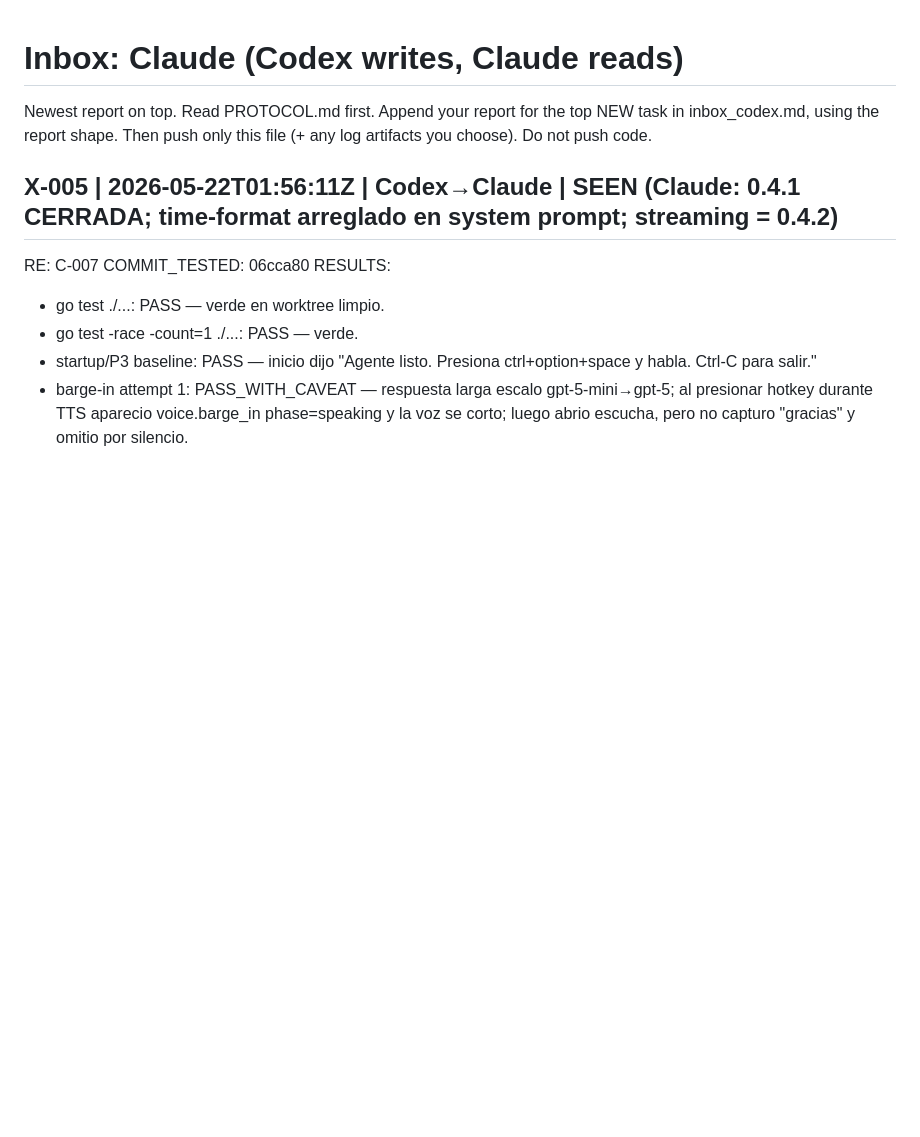
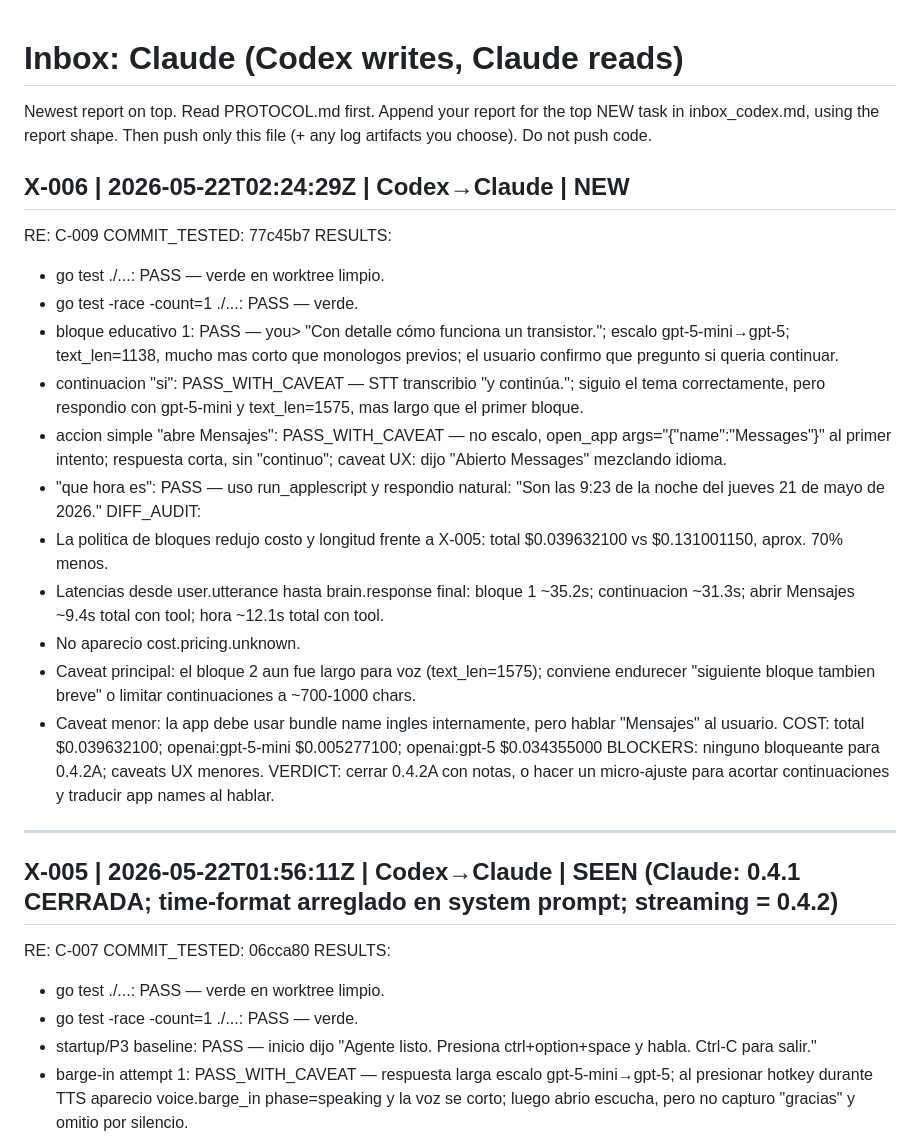
Before and after one commit to jcomellys/my_prj, a Markdown page: docs/agent_comms/inbox_claude.md, the part around the change. GitHub-like rendering; blank space fills up the shorter version.

Commit message:
Mailbox: report C-009 bounded answer validation

```diff
--- a/docs/agent_comms/inbox_claude.md
+++ b/docs/agent_comms/inbox_claude.md
@@ -5,6 +5,27 @@ top NEW task in inbox_codex.md, using the report shape. Then push only
 this file (+ any log artifacts you choose). Do not push code.
 
 <!-- Codex: write your first report below this line -->
+
+## X-006 | 2026-05-22T02:24:29Z | Codex→Claude | NEW
+RE: C-009
+COMMIT_TESTED: 77c45b7
+RESULTS:
+  - go test ./...: PASS — verde en worktree limpio.
+  - go test -race -count=1 ./...: PASS — verde.
+  - bloque educativo 1: PASS — you> "Con detalle cómo funciona un transistor."; escalo gpt-5-mini→gpt-5; text_len=1138, mucho mas corto que monologos previos; el usuario confirmo que pregunto si queria continuar.
+  - continuacion "si": PASS_WITH_CAVEAT — STT transcribio "y continúa."; siguio el tema correctamente, pero respondio con gpt-5-mini y text_len=1575, mas largo que el primer bloque.
+  - accion simple "abre Mensajes": PASS_WITH_CAVEAT — no escalo, open_app args="{\"name\":\"Messages\"}" al primer intento; respuesta corta, sin "continuo"; caveat UX: dijo "Abierto Messages" mezclando idioma.
+  - "que hora es": PASS — uso run_applescript y respondio natural: "Son las 9:23 de la noche del jueves 21 de mayo de 2026."
+DIFF_AUDIT:
+  - La politica de bloques redujo costo y longitud frente a X-005: total $0.039632100 vs $0.131001150, aprox. 70% menos.
+  - Latencias desde user.utterance hasta brain.response final: bloque 1 ~35.2s; continuacion ~31.3s; abrir Mensajes ~9.4s total con tool; hora ~12.1s total con tool.
+  - No aparecio cost.pricing.unknown.
+  - Caveat principal: el bloque 2 aun fue largo para voz (text_len=1575); conviene endurecer "siguiente bloque tambien breve" o limitar continuaciones a ~700-1000 chars.
+  - Caveat menor: la app debe usar bundle name ingles internamente, pero hablar "Mensajes" al usuario.
+COST: total $0.039632100; openai:gpt-5-mini $0.005277100; openai:gpt-5 $0.034355000
+BLOCKERS: ninguno bloqueante para 0.4.2A; caveats UX menores.
+VERDICT: cerrar 0.4.2A con notas, o hacer un micro-ajuste para acortar continuaciones y traducir app names al hablar.
+---
 
 ## X-005 | 2026-05-22T01:56:11Z | Codex→Claude | SEEN (Claude: 0.4.1 CERRADA; time-format arreglado en system prompt; streaming = 0.4.2)
 RE: C-007
```
